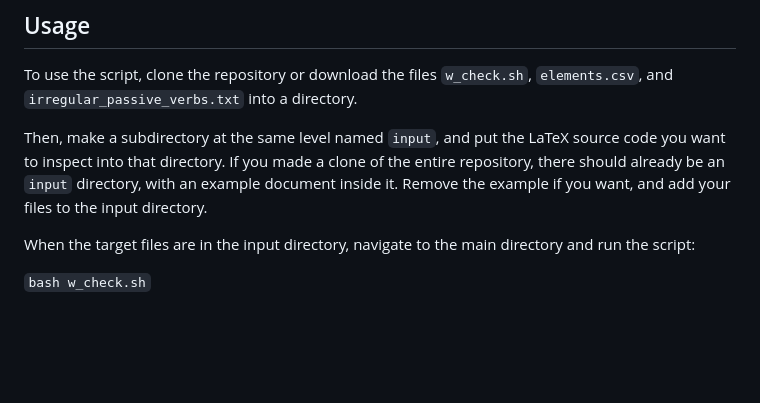
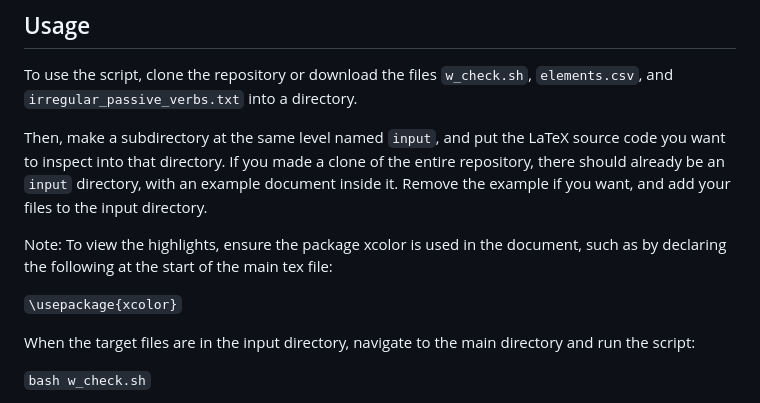
Before and after one commit to arfc/writing-checker, a Markdown page: README.md, the part around the change. Rendered like a GitHub page; blank space fills up the shorter version.

Commit message:
Added instruction to use package xcolor

```diff
--- a/README.md
+++ b/README.md
@@ -12,6 +12,10 @@ This bash script takes input of a LaTeX source directory, and processes it accor
 To use the script, clone the repository or download the files `w_check.sh`, `elements.csv`, and `irregular_passive_verbs.txt` into a directory.
 
 Then, make a subdirectory at the same level named `input`, and put the LaTeX source code you want to inspect into that directory. If you made a clone of the entire repository, there should already be an `input` directory, with an example document inside it. Remove the example if you want, and add your files to the input directory.
+
+Note: To view the highlights, ensure the package xcolor is used in the document, such as by declaring the following at the start of the main tex file:
+
+`\usepackage{xcolor}`
 
 When the target files are in the input directory, navigate to the main directory and run the script:
 
```
